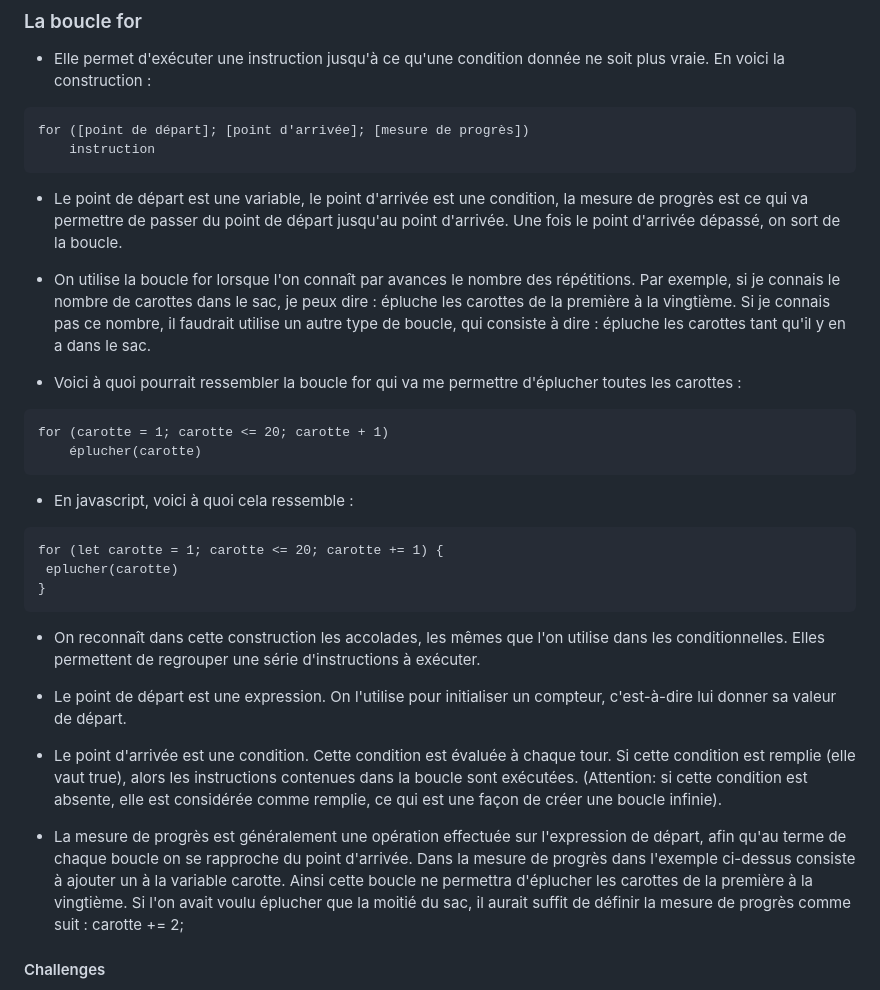
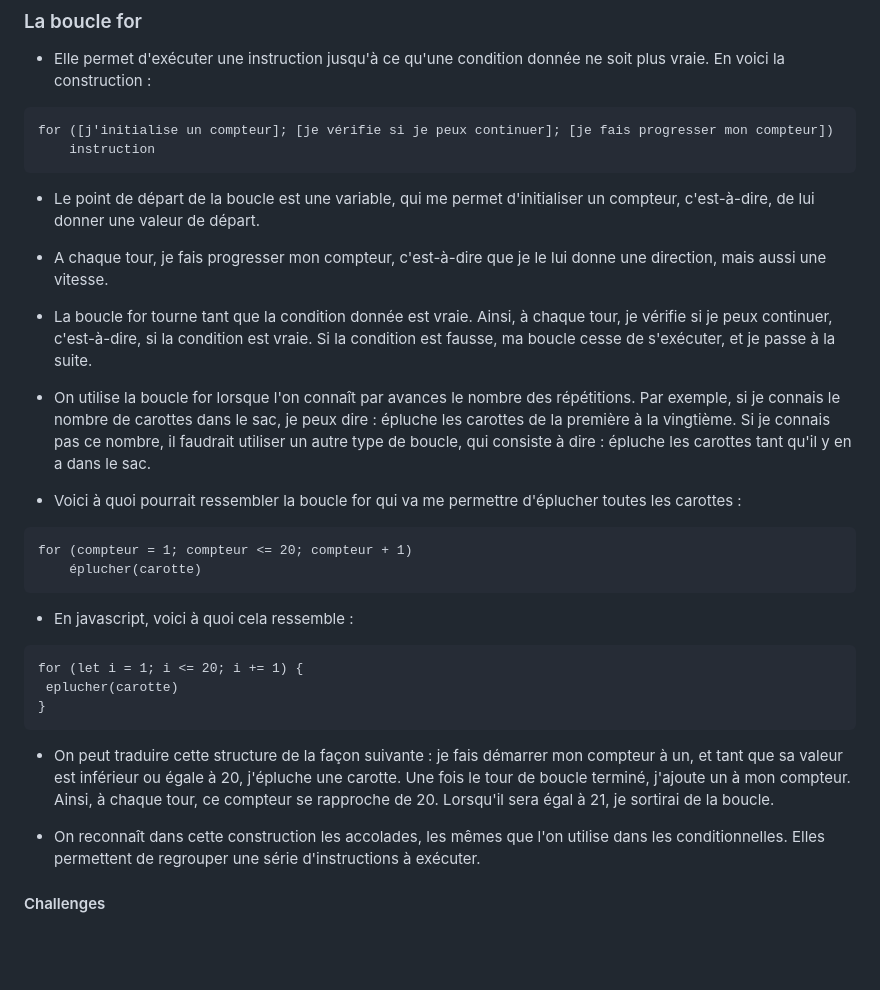
Before and after one commit to mbsenvoillage/supreme-robot, a Markdown page: JS/iterations.md, the part around the change. Rendered like a GitHub page; blank space fills up the shorter version.

````diff
--- a/JS/iterations.md
+++ b/JS/iterations.md
@@ -18,36 +18,36 @@
 - Elle permet d'exécuter une instruction jusqu'à ce qu'une condition donnée ne soit plus vraie. En voici la construction :
 
 ```
-for ([point de départ]; [point d'arrivée]; [mesure de progrès])
+for ([j'initialise un compteur]; [je vérifie si je peux continuer]; [je fais progresser mon compteur])
     instruction
 ```
 
-- Le point de départ est une variable, le point d'arrivée est une condition, la mesure de progrès est ce qui va permettre de passer du point de départ jusqu'au point d'arrivée. Une fois le point d'arrivée dépassé, on sort de la boucle.
+- Le point de départ de la boucle est une variable, qui me permet d'initialiser un compteur, c'est-à-dire, de lui donner une valeur de départ.
 
-- On utilise la boucle for lorsque l'on connaît par avances le nombre des répétitions. Par exemple, si je connais le nombre de carottes dans le sac, je peux dire : épluche les carottes de la première à la vingtième. Si je connais pas ce nombre, il faudrait utilise un autre type de boucle, qui consiste à dire : épluche les carottes tant qu'il y en a dans le sac.
+- A chaque tour, je fais progresser mon compteur, c'est-à-dire que je le lui donne une direction, mais aussi une vitesse.
+
+- La boucle for tourne tant que la condition donnée est vraie. Ainsi, à chaque tour, je vérifie si je peux continuer, c'est-à-dire, si la condition est vraie. Si la condition est fausse, ma boucle cesse de s'exécuter, et je passe à la suite.
+
+- On utilise la boucle for lorsque l'on connaît par avances le nombre des répétitions. Par exemple, si je connais le nombre de carottes dans le sac, je peux dire : épluche les carottes de la première à la vingtième. Si je connais pas ce nombre, il faudrait utiliser un autre type de boucle, qui consiste à dire : épluche les carottes tant qu'il y en a dans le sac.
 
 - Voici à quoi pourrait ressembler la boucle for qui va me permettre d'éplucher toutes les carottes :
 
 ```
-for (carotte = 1; carotte <= 20; carotte + 1)
+for (compteur = 1; compteur <= 20; compteur + 1)
     éplucher(carotte)
 ```
 
 - En javascript, voici à quoi cela ressemble :
 
 ```
-for (let carotte = 1; carotte <= 20; carotte += 1) {
+for (let i = 1; i <= 20; i += 1) {
  eplucher(carotte)
 }
 ```
 
+- On peut traduire cette structure de la façon suivante : je fais démarrer mon compteur à un, et tant que sa valeur est inférieur ou égale à 20, j'épluche une carotte. Une fois le tour de boucle terminé, j'ajoute un à mon compteur. Ainsi, à chaque tour, ce compteur se rapproche de 20. Lorsqu'il sera égal à 21, je sortirai de la boucle.
+
 - On reconnaît dans cette construction les accolades, les mêmes que l'on utilise dans les conditionnelles. Elles permettent de regrouper une série d'instructions à exécuter.
-
-- Le point de départ est une expression. On l'utilise pour initialiser un compteur, c'est-à-dire lui donner sa valeur de départ.
-
-- Le point d'arrivée est une condition. Cette condition est évaluée à chaque tour. Si cette condition est remplie (elle vaut true), alors les instructions contenues dans la boucle sont exécutées. (Attention: si cette condition est absente, elle est considérée comme remplie, ce qui est une façon de créer une boucle infinie).
-
-- La mesure de progrès est généralement une opération effectuée sur l'expression de départ, afin qu'au terme de chaque boucle on se rapproche du point d'arrivée. Dans la mesure de progrès dans l'exemple ci-dessus consiste à ajouter un à la variable carotte. Ainsi cette boucle ne permettra d'éplucher les carottes de la première à la vingtième. Si l'on avait voulu éplucher que la moitié du sac, il aurait suffit de définir la mesure de progrès comme suit : carotte += 2;
 
 #### Challenges
 
````
Also changed, not shown: JS/operateurs.md (+34 -0 lines), JS/structures.md (added, +19 -0 lines).
